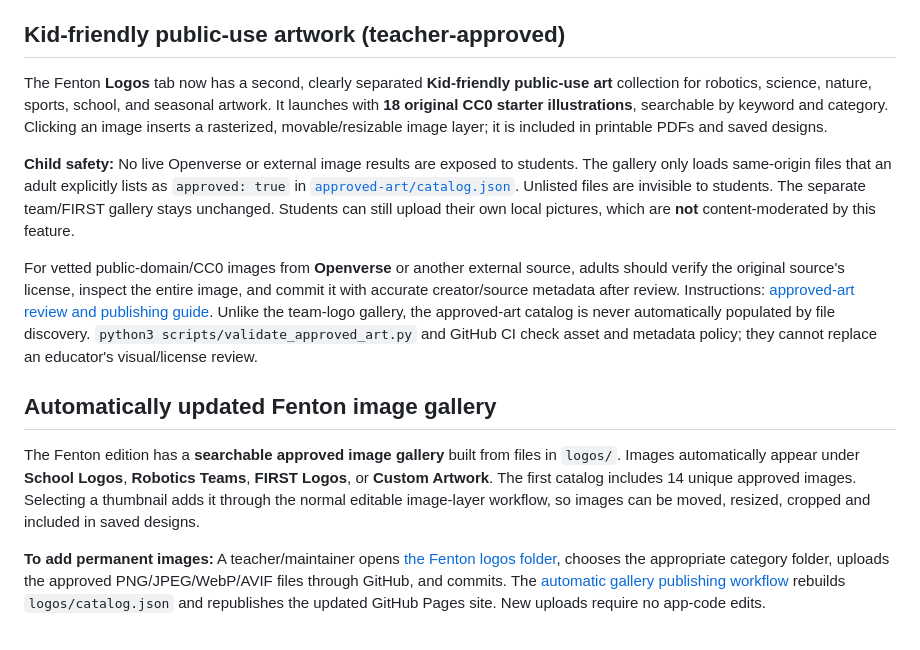
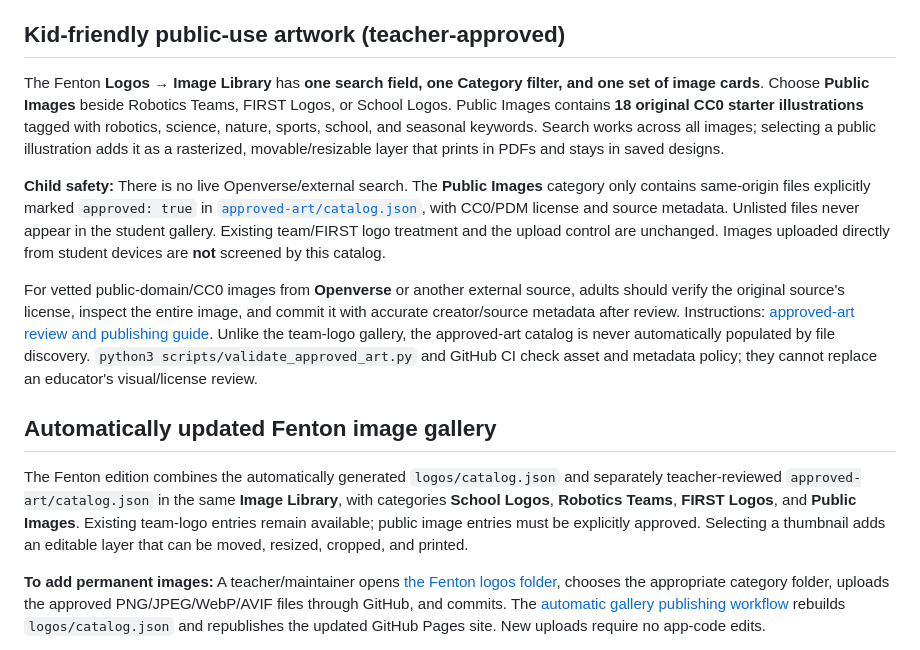
Before and after one commit to aspiece/button-designer, a Markdown page: README.md, the part around the change. Drawn GitHub-style.

Commit message:
Present approved public art as one Image Library category

```diff
--- a/README.md
+++ b/README.md
@@ -67,15 +67,15 @@ Three reusable examples are included: Fenton Paw Classic, Titanium Tigers Badge,
 
 ## Kid-friendly public-use artwork (teacher-approved)
 
-The Fenton **Logos** tab now has a second, clearly separated **Kid-friendly public-use art** collection for robotics, science, nature, sports, school, and seasonal artwork. It launches with **18 original CC0 starter illustrations**, searchable by keyword and category. Clicking an image inserts a rasterized, movable/resizable image layer; it is included in printable PDFs and saved designs.
+The Fenton **Logos → Image Library** has **one search field, one Category filter, and one set of image cards**. Choose **Public Images** beside Robotics Teams, FIRST Logos, or School Logos. Public Images contains **18 original CC0 starter illustrations** tagged with robotics, science, nature, sports, school, and seasonal keywords. Search works across all images; selecting a public illustration adds it as a rasterized, movable/resizable layer that prints in PDFs and stays in saved designs.
 
-**Child safety:** No live Openverse or external image results are exposed to students. The gallery only loads same-origin files that an adult explicitly lists as `approved: true` in [`approved-art/catalog.json`](approved-art/catalog.json). Unlisted files are invisible to students. The separate team/FIRST gallery stays unchanged. Students can still upload their own local pictures, which are **not** content-moderated by this feature.
+**Child safety:** There is no live Openverse/external search. The **Public Images** category only contains same-origin files explicitly marked `approved: true` in [`approved-art/catalog.json`](approved-art/catalog.json), with CC0/PDM license and source metadata. Unlisted files never appear in the student gallery. Existing team/FIRST logo treatment and the upload control are unchanged. Images uploaded directly from student devices are **not** screened by this catalog.
 
 For vetted public-domain/CC0 images from **Openverse** or another external source, adults should verify the original source's license, inspect the entire image, and commit it with accurate creator/source metadata after review. Instructions: [approved-art review and publishing guide](approved-art/README.md). Unlike the team-logo gallery, the approved-art catalog is never automatically populated by file discovery. `python3 scripts/validate_approved_art.py` and GitHub CI check asset and metadata policy; they cannot replace an educator's visual/license review.
 
 ## Automatically updated Fenton image gallery
 
-The Fenton edition has a **searchable approved image gallery** built from files in `logos/`. Images automatically appear under **School Logos**, **Robotics Teams**, **FIRST Logos**, or **Custom Artwork**. The first catalog includes 14 unique approved images. Selecting a thumbnail adds it through the normal editable image-layer workflow, so images can be moved, resized, cropped and included in saved designs.
+The Fenton edition combines the automatically generated `logos/catalog.json` and separately teacher-reviewed `approved-art/catalog.json` in the same **Image Library**, with categories **School Logos**, **Robotics Teams**, **FIRST Logos**, and **Public Images**. Existing team-logo entries remain available; public image entries must be explicitly approved. Selecting a thumbnail adds an editable layer that can be moved, resized, cropped, and printed.
 
 **To add permanent images:** A teacher/maintainer opens [the Fenton logos folder](logos/README.md), chooses the appropriate category folder, uploads the approved PNG/JPEG/WebP/AVIF files through GitHub, and commits. The [automatic gallery publishing workflow](.github/workflows/publish-image-gallery.yml) rebuilds `logos/catalog.json` and republishes the updated GitHub Pages site. New uploads require no app-code edits.
 
```
